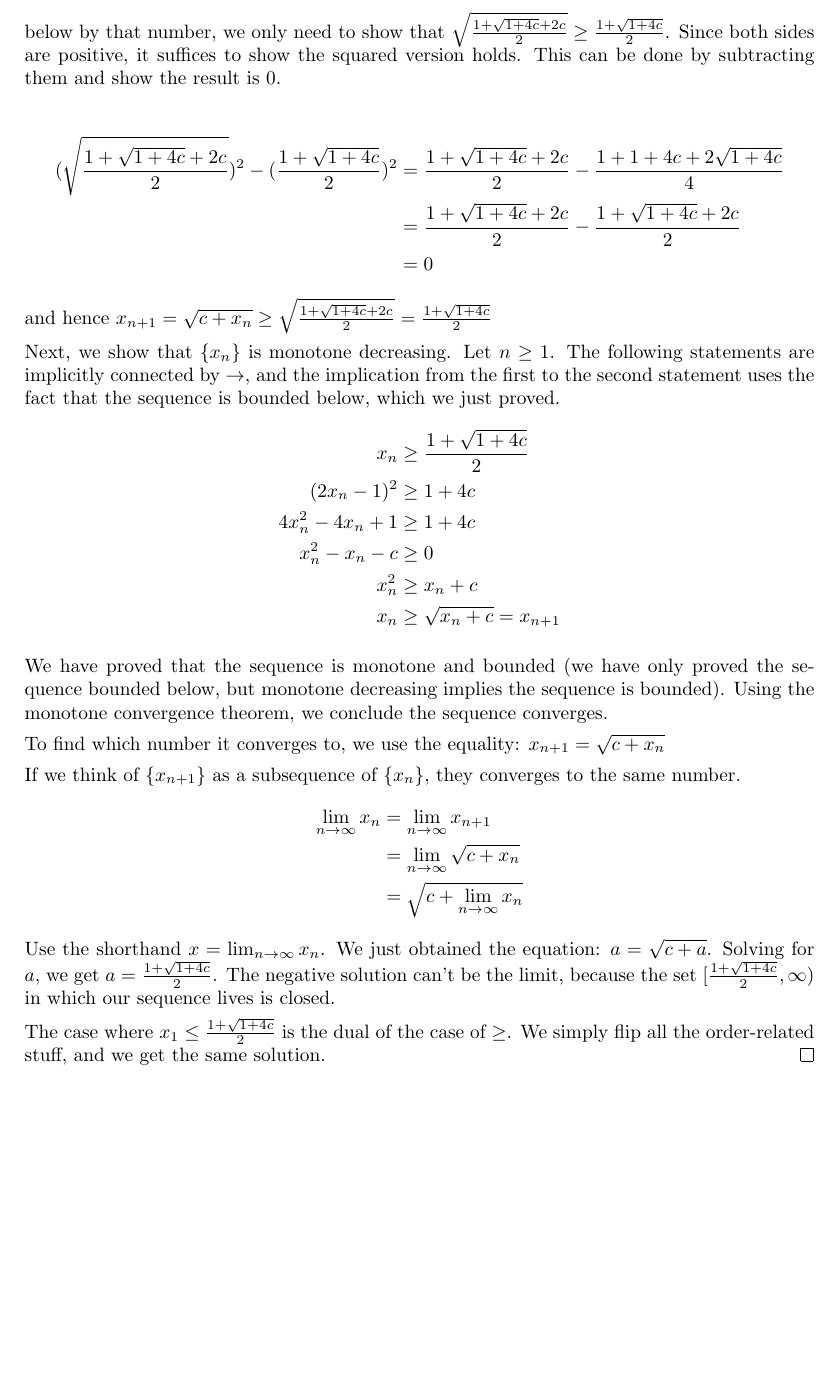
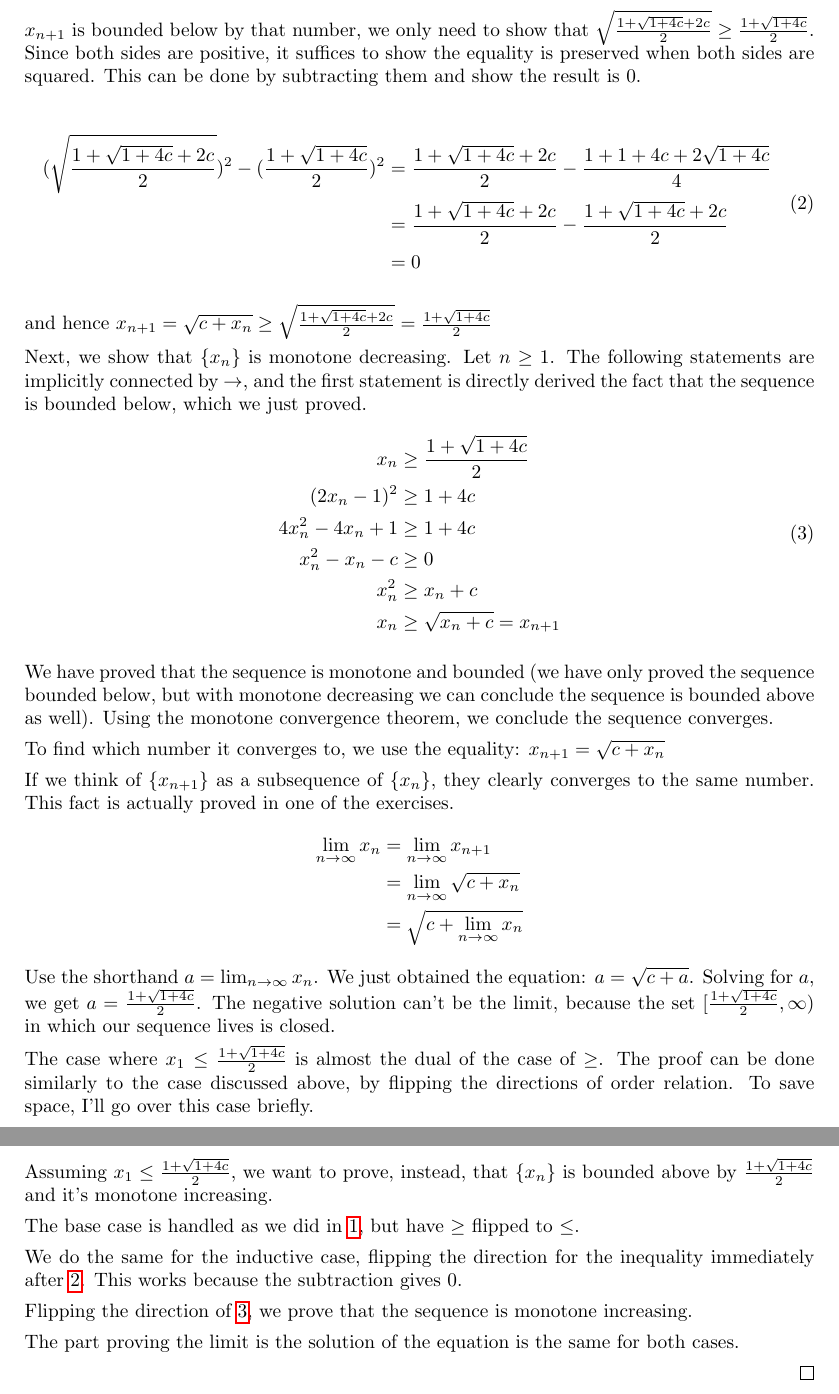
Before and after one commit to yiyunliu/hwskeleton, a LaTeX problem sheet (hw4.tex): part of page 3 of 3 before the commit and two parts of pages 3 and 4 of 4 after it, the two joined at a grey line, cut so that both start at the same text, the shorter picture padded with empty space. Compiled offline with pdfLaTeX.

Commit message:
add math410 hw4

```diff
--- a/hw4.tex
+++ b/hw4.tex
@@ -5,6 +5,7 @@
 \usepackage{proof}
 \usepackage{hyperref}
 \usepackage{mathtools}
+\usepackage{cancel}
 \usepackage{amsmath}
 \usepackage{booktabs}
 \usepackage{diagbox}
@@ -199,10 +198,11 @@
-    hypothesis. To prove that $x_n$ is bounded below by that number,
+    \sqrt{c+x_n} \geq \sqrt{c+\frac{1+\sqrt{1+4c}}{2}} = \sqrt{\frac{1+\sqrt{1+4c}+2c}{2}}$, by inductive
+    hypothesis. To prove that $x_{n+1}$ is bounded below by that number,
     we only need to show that $\sqrt{\frac{1+\sqrt{1+4c}+2c}{2}} \geq
     \frac{1+\sqrt{1+4c}}{2}$. Since both sides are positive, it
-    suffices to show the squared version holds. This can be done by
+    suffices to show the equality is preserved when both sides are squared. This can be done by
     subtracting them and show the result is $0$.
 
-    \begin{equation*}
+    \begin{equation} \label{eq1}
       \begin{split}
         (\sqrt{\frac{1+\sqrt{1+4c}+2c}{2}})^2 -
         (\frac{1+\sqrt{1+4c}}{2})^2 &= \frac{1 + \sqrt{1+4c}+2c}{2} -
@@ -211,17 +211,17 @@
         &= \frac{1 + \sqrt{1+4c}+2c}{2} - \frac{1 + \sqrt{1+4c}+2c}{2}\\
         &= 0
       \end{split}
-    \end{equation*}
+    \end{equation}
+
     and hence $x_{n+1} =
     \sqrt{c+x_n} \geq \sqrt{\frac{1+\sqrt{1+4c}+2c}{2}} =
     \frac{1+\sqrt{1+4c}}{2}$
 
     Next, we show that $\{x_n\}$ is monotone decreasing.
     Let $n \geq 1$. The following statements are implicitly connected
-    by $\rightarrow$, and the implication from the first to the second
-    statement uses the fact that the sequence is bounded below, which
+    by $\rightarrow$, and the first statement is directly derived the fact that the sequence is bounded below, which
     we just proved.
-    \begin{equation*}
+    \begin{equation} \label{eq2}
       \begin{split}
         x_{n} &\geq \frac{1+\sqrt{1+4c}}{2}\\
         (2x_{n}-1)^2 &\geq 1 + 4c\\
@@ -230,19 +230,20 @@
         x_{n}^2 &\geq x_{n} + c\\
         x_{n} &\geq \sqrt{x_{n} + c} = x_{n+1}
       \end{split}
-    \end{equation*}
+    \end{equation}
 
     We have proved that the sequence is monotone and bounded (we have
-    only proved the sequence bounded below, but monotone decreasing
-    implies the sequence is bounded). Using the monotone convergence
+    only proved the sequence bounded below, but with monotone decreasing
+    we can conclude the sequence is bounded above as well). Using the monotone convergence
     theorem, we conclude the sequence converges.
 
     To find which number it converges to, we use the equality:
     $x_{n+1} = \sqrt{c + x_n}$
 
     If we think of $\{x_{n+1}\}$ as a subsequence of $\{x_n\}$, they
-    converges to the same number.
-    \begin{equation*}
+    clearly converges to the same number. This fact is actually proved
+    in one of the exercises.
+    \begin{equation*}\label{eq3}
       \begin{split}
         \lim_{n \rightarrow \infty} x_{n} &= \lim_{n \rightarrow \infty}
         x_{n+1}\\
@@ -250,7 +251,7 @@
         &= \sqrt{c + \lim_{n \rightarrow \infty}x_n}
       \end{split}
     \end{equation*}
-    Use the shorthand $x=\lim_{n \rightarrow \infty} x_{n}$. We just
+    Use the shorthand $a=\lim_{n \rightarrow \infty} x_{n}$. We just
     obtained the equation: $a = \sqrt{c + a}$. Solving for $a$, we get
     $a = \frac{1+\sqrt{1+4c}}{2}$. The negative solution can't be the
     limit, because the set $[\frac{1+\sqrt{1+4c}}{2},\infty)$ in which
@@ -259,9 +260,28 @@
 
 
 
-    The case where $x_1 \leq \frac{1+\sqrt{1+4c}}{2}$ is the dual of
-    the case of $\geq$. We simply flip all the order-related stuff,
-    and we get the same solution.
+    The case where $x_1 \leq \frac{1+\sqrt{1+4c}}{2}$ is almost the dual of
+    the case of $\geq$. The proof can be done similarly to the case
+    discussed above, by flipping the directions of order relation. To save
+    space, I'll go over this case briefly.
+
+    Assuming $x_1 \leq \frac{1+\sqrt{1+4c}}{2}$, we want to prove,
+    instead, that $\{x_n\}$ is bounded above by
+    $\frac{1+\sqrt{1+4c}}{2}$ and it's monotone increasing.
+
+    The base case is handled as we did in \ref{eq0}, but have $\geq$
+    flipped to $\leq$.
+
+    We do the same for the inductive case, flipping the direction for
+    the inequality immediately after \ref{eq1}. This works because the
+    subtraction gives $0$.
+
+    Flipping the direction of \ref{eq2}, we prove that the sequence is
+    monotone increasing.
+
+    The part proving the limit is the solution of the equation is the
+    same for both cases.
+
   \end{proof}
 \end{enumerate}
 
```
Also changed, not shown: hw4.tex (52 more changed lines).
